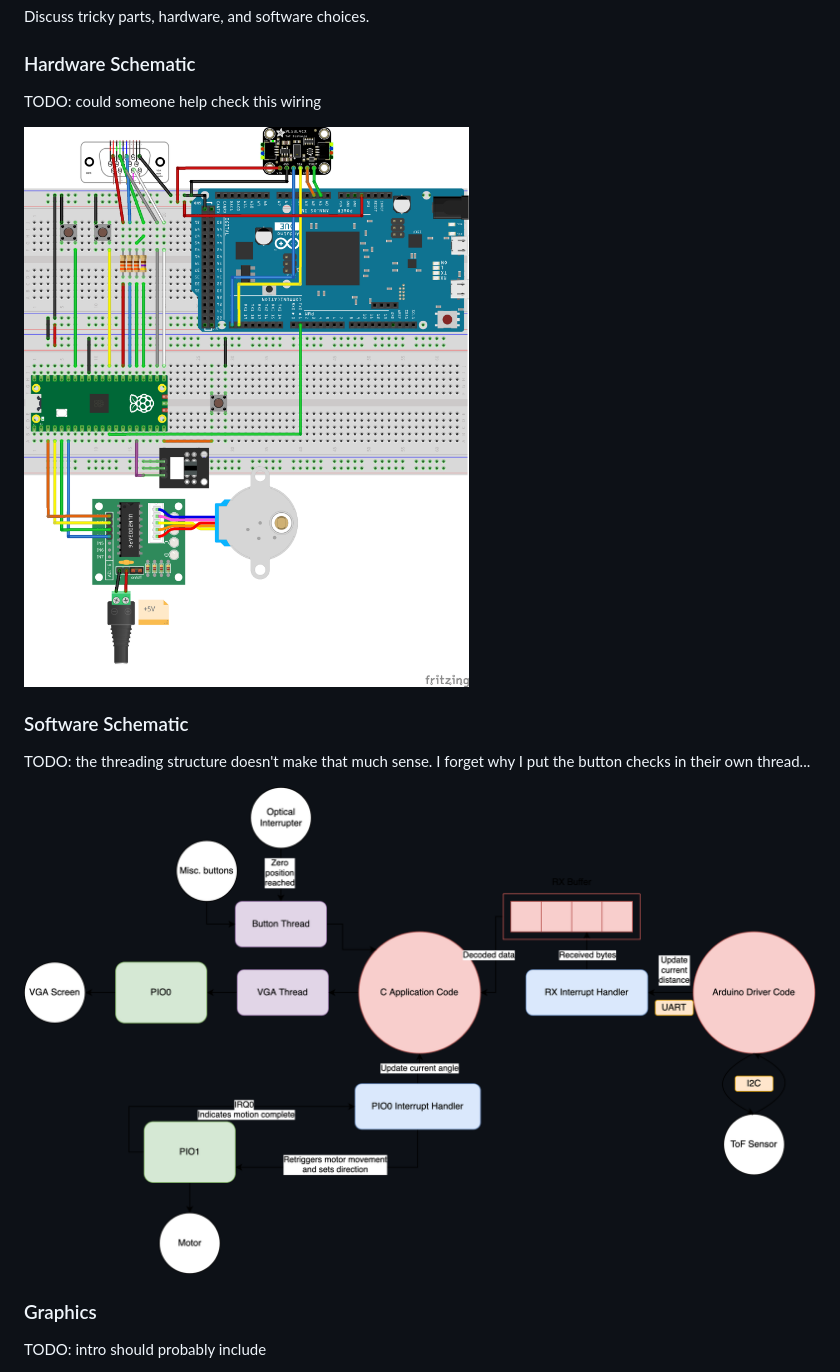
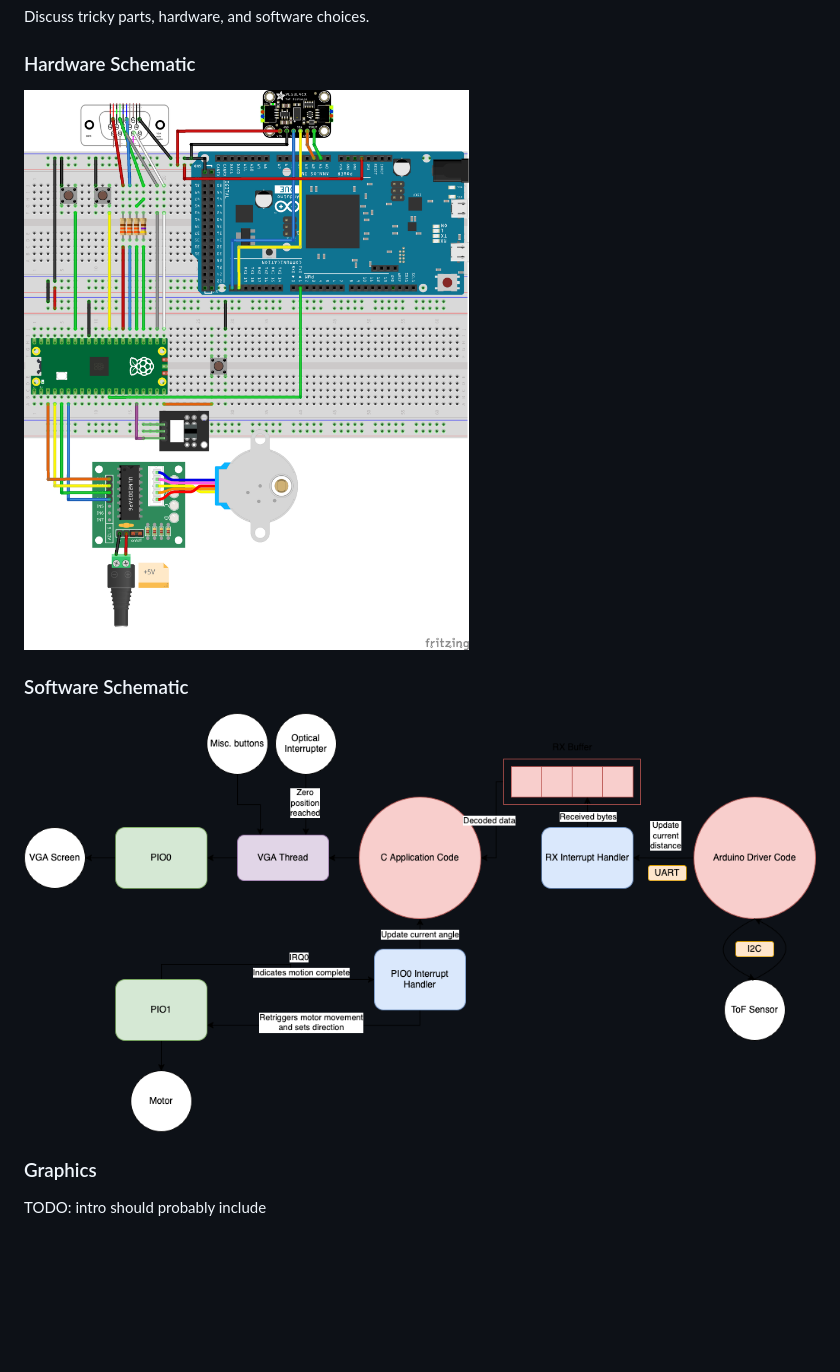
Before and after one commit to da-luce/ece4760_final_project, a Markdown page: am2589_dcl252_mpm297/index.md, the part around the change. GitHub-like rendering; pictures changed too: am2589_dcl252_mpm297/schematic_soft.png (added), am2589_dcl252_mpm297/soft_schematic.png (deleted); blank space fills up the shorter version.

Commit message:
update software schematic

```diff
--- a/am2589_dcl252_mpm297/index.md
+++ b/am2589_dcl252_mpm297/index.md
@@ -135,15 +135,11 @@ Discuss tricky parts, hardware, and software choices.
 
 ### Hardware Schematic
 
-TODO: could someone help check this wiring
-
-![A [Fritzing](https://fritzing.org/) schematic of our breadboard](hard_schematic.png)
+![A [Fritzing](https://fritzing.org/) schematic of our breadboard](schematic_hard.png)
 
 ### Software Schematic
 
-TODO: the threading structure doesn't make that much sense. I forget why I put the button checks in their own thread...
-
-![Software Schematic](soft_schematic.png)
+![Software Schematic](schematic_soft.png)
 
 ### Graphics
 
```
Also changed, not shown: am2589_dcl252_mpm297/schematic_hard.png (renamed from am2589_dcl252_mpm297/hard_schematic.png).
